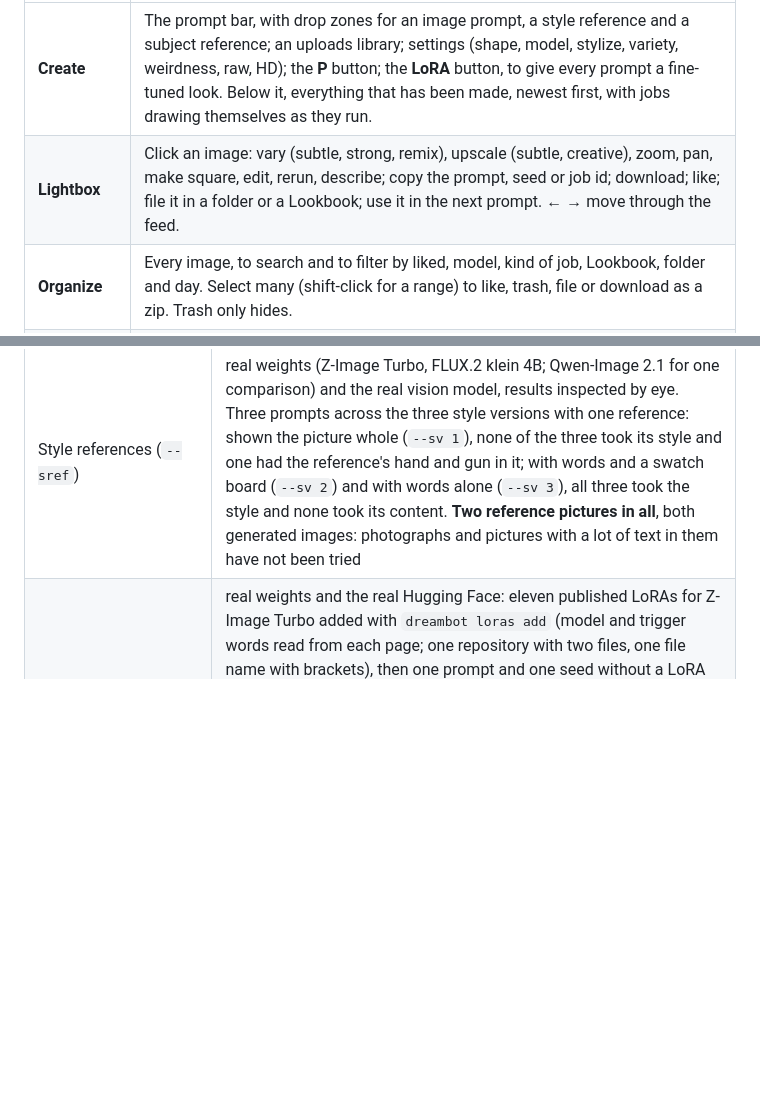
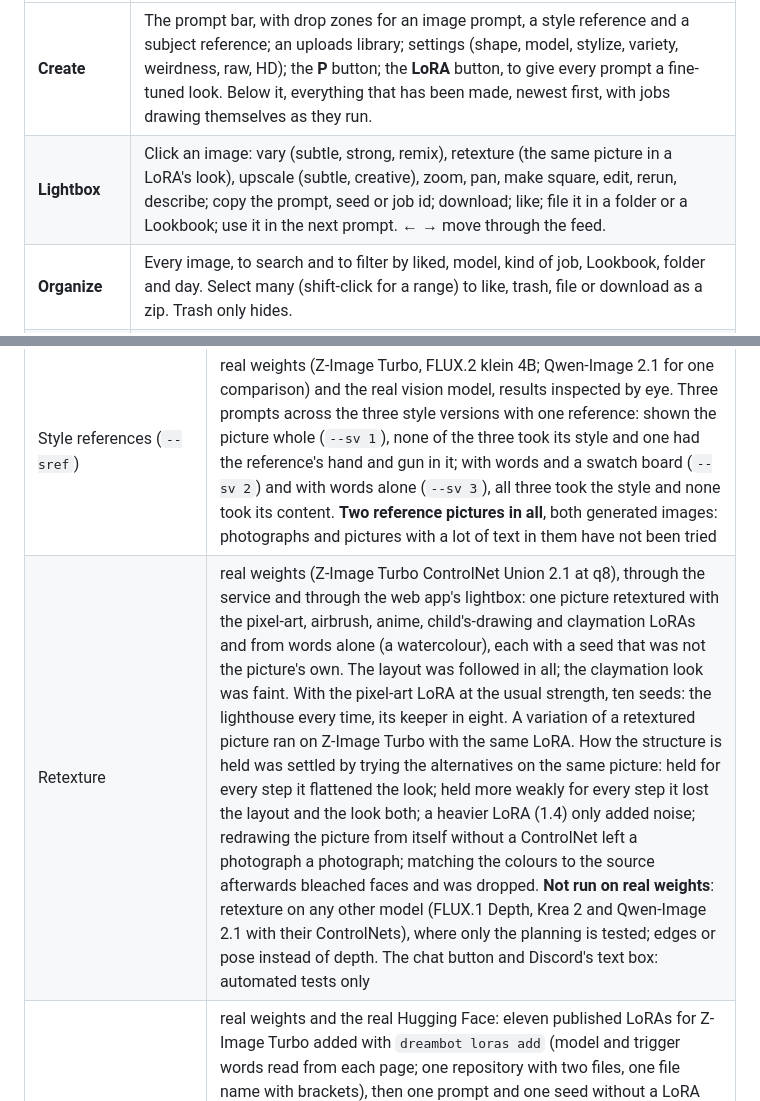
Before and after one commit to sakoh/dreambot, a Markdown page: README.md, 2 parts joined by grey strips. Rendered like a GitHub page; blank space fills up the shorter version.

```diff
--- a/README.md
+++ b/README.md
@@ -354,7 +397,7 @@ Midjourney's website, for one Mac: <http://127.0.0.1:7373/>.
 | Page | What is there |
 | --- | --- |
 | **Create** | The prompt bar, with drop zones for an image prompt, a style reference and a subject reference; an uploads library; settings (shape, model, stylize, variety, weirdness, raw, HD); the **P** button; the **LoRA** button, to give every prompt a fine-tuned look. Below it, everything that has been made, newest first, with jobs drawing themselves as they run. |
-| **Lightbox** | Click an image: vary (subtle, strong, remix), upscale (subtle, creative), zoom, pan, make square, edit, rerun, describe; copy the prompt, seed or job id; download; like; file it in a folder or a Lookbook; use it in the next prompt. ← → move through the feed. |
+| **Lightbox** | Click an image: vary (subtle, strong, remix), retexture (the same picture in a LoRA's look), upscale (subtle, creative), zoom, pan, make square, edit, rerun, describe; copy the prompt, seed or job id; download; like; file it in a folder or a Lookbook; use it in the next prompt. ← → move through the feed. |
 | **Organize** | Every image, to search and to filter by liked, model, kind of job, Lookbook, folder and day. Select many (shift-click for a range) to like, trash, file or download as a zip. Trash only hides. |
 | **Lookbooks** | Make, fill, rename and delete Lookbooks; choose your defaults; see what Dreambot reads in a book. |
 | **Styles** | Explore style codes (shuffle, search, like, the styles one step away, try one on your latest prompt), your saved styles, and the **blend bench**: put codes, pictures and Lookbooks together, set their weights, read what the blend comes to before anything is rendered, then try it or save it under a name. |
@@ -539,6 +582,7 @@ port = 7373
 | Variations, upscales (SeedVR2 and tiled), `--hd`, edits, references, zoom/pan/square, region edits, describe | real weights, results inspected by eye |
 | The prompt enhancer | real language model (Qwen2.5-VL 7B) and real images, compared with and without |
 | Style references (`--sref`) | real weights (Z-Image Turbo, FLUX.2 klein 4B; Qwen-Image 2.1 for one comparison) and the real vision model, results inspected by eye. Three prompts across the three style versions with one reference: shown the picture whole (`--sv 1`), none of the three took its style and one had the reference's hand and gun in it; with words and a swatch board (`--sv 2`) and with words alone (`--sv 3`), all three took the style and none took its content. **Two reference pictures in all**, both generated images: photographs and pictures with a lot of text in them have not been tried |
+| Retexture | real weights (Z-Image Turbo ControlNet Union 2.1 at q8), through the service and through the web app's lightbox: one picture retextured with the pixel-art, airbrush, anime, child's-drawing and claymation LoRAs and from words alone (a watercolour), each with a seed that was not the picture's own. The layout was followed in all; the claymation look was faint. With the pixel-art LoRA at the usual strength, ten seeds: the lighthouse every time, its keeper in eight. A variation of a retextured picture ran on Z-Image Turbo with the same LoRA. How the structure is held was settled by trying the alternatives on the same picture: held for every step it flattened the look; held more weakly for every step it lost the layout and the look both; a heavier LoRA (1.4) only added noise; redrawing the picture from itself without a ControlNet left a photograph a photograph; matching the colours to the source afterwards bleached faces and was dropped. **Not run on real weights**: retexture on any other model (FLUX.1 Depth, Krea 2 and Qwen-Image 2.1 with their ControlNets), where only the planning is tested; edges or pose instead of depth. The chat button and Discord's text box: automated tests only |
 | LoRAs | real weights and the real Hugging Face: eleven published LoRAs for Z-Image Turbo added with `dreambot loras add` (model and trigger words read from each page; one repository with two files, one file name with brackets), then one prompt and one seed without a LoRA and with each. All eleven loaded. Five changed the picture completely with no help; six changed little or nothing until the prompt named their medium, and of those the pencil sketch was the one that then clearly did more than the words alone. Asked for on FLUX.1 dev a LoRA was refused before anything ran; given to FLUX.2 klein 4B as a bare file it was refused by the engine, in plain words. The web app's LoRA button, its strength chips and its menu: driven in a browser on the stand-in backend. **Not run on real weights**: variations and upscales that carry a LoRA, several LoRAs at once, LoRAs on any model but Z-Image Turbo. Discord's LoRA menu: automated tests only |
 | Blending by weight | real weights, two prompts: the same two references at 3:1, 1:1 and 1:3 give a visible progression from one style to the other; a style code with a picture gives a plausible mix. More than two references: automated tests only |
 | What the vision model says about a style | nine real images. It names a medium and five short phrases, drops the labels about half the time (the parser then reads by position), and calls most generated images "digital painting". Asked to fuse two styles into one, it joined their phrases with "and" or copied the worked example, so blending is done by rule |
```
Also changed, not shown: other parts of README.md (+46 -3 lines), docs/PARITY.md (+1 -1 lines), docs/screenshots/retexture-box.jpg (added), docs/screenshots/retexture.jpg (added), 16 other files.
